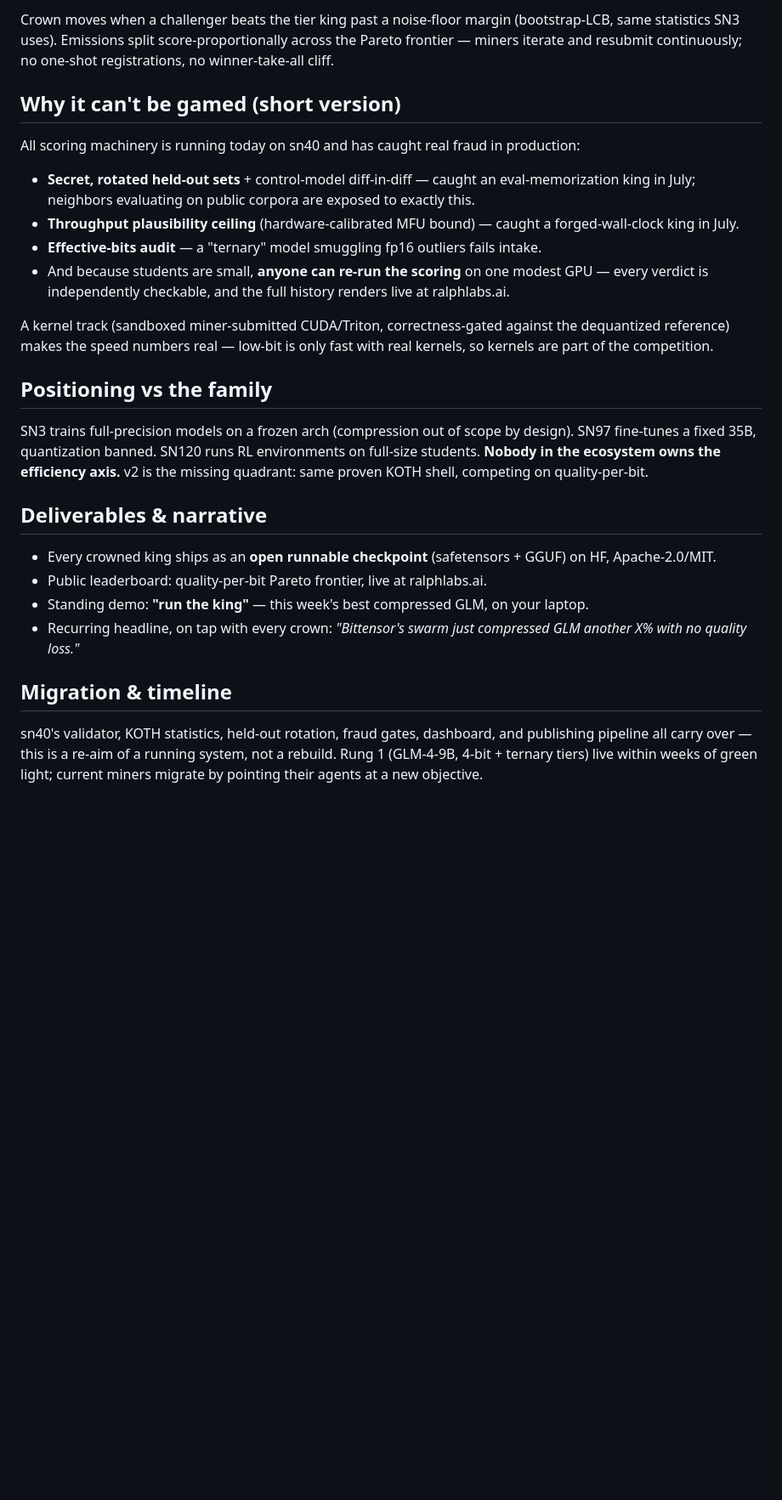
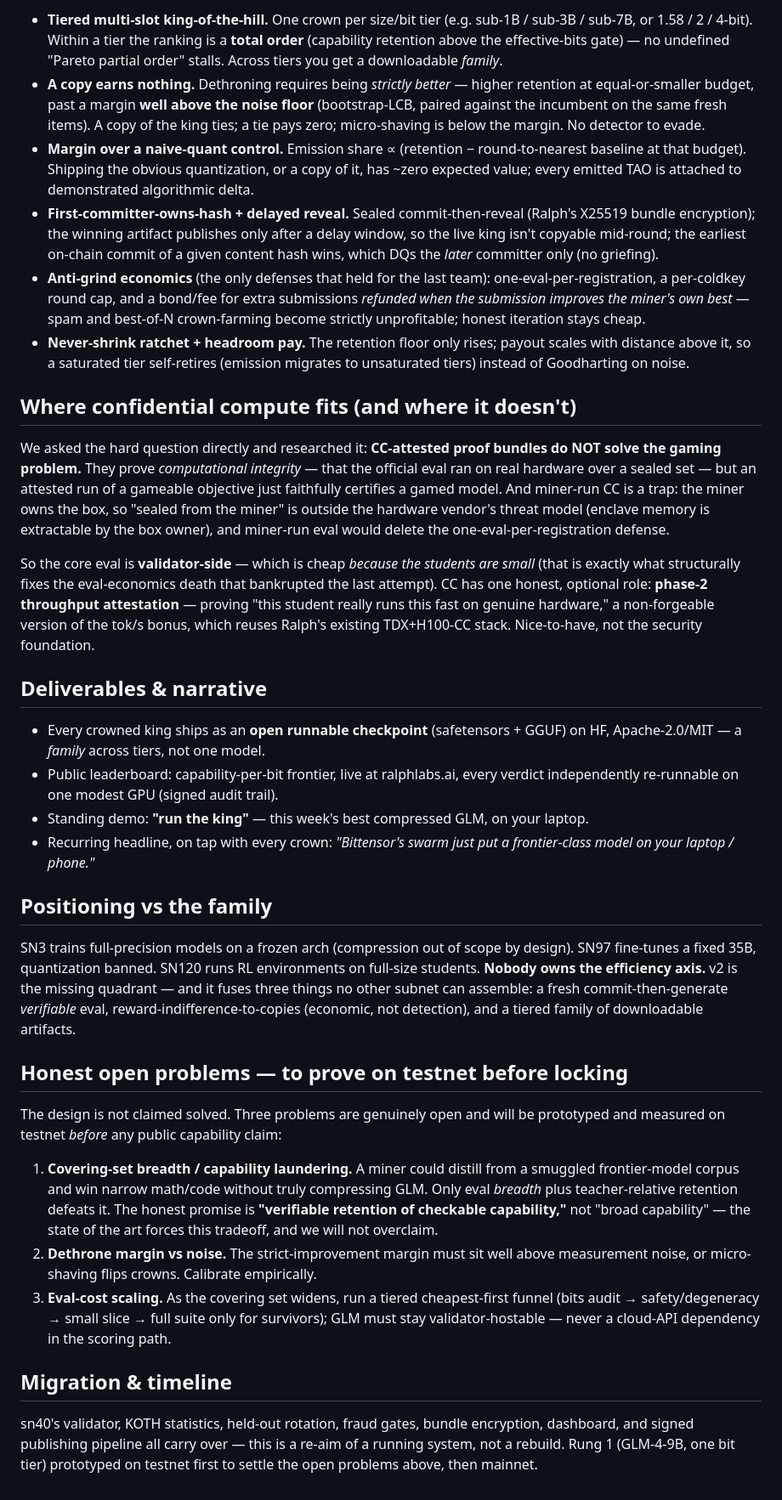
Before and after one commit to RalphLabsAI/ralph-v2, a Markdown page: README.md, the part around one of its changes. Shown at 85% size. Rendered like a GitHub page; blank space fills up the shorter version.

```diff
--- a/README.md
+++ b/README.md
@@ -53,27 +75,83 @@ KL-to-teacher is kept as a *diagnostic* only. It never enters the score.
 
-Crown moves when a challenger beats the tier king past a noise-floor margin (bootstrap-LCB, same statistics SN3 uses). Emissions split score-proportionally across the Pareto frontier — miners iterate and resubmit continuously; no one-shot registrations, no winner-take-all cliff.
+- **Tiered multi-slot king-of-the-hill.** One crown per size/bit tier (e.g. sub-1B /
+  sub-3B / sub-7B, or 1.58 / 2 / 4-bit). Within a tier the ranking is a **total
+  order** (capability retention above the effective-bits gate) — no undefined
+  "Pareto partial order" stalls. Across tiers you get a downloadable *family*.
+- **A copy earns nothing.** Dethroning requires being *strictly better* — higher
+  retention at equal-or-smaller budget, past a margin **well above the noise floor**
+  (bootstrap-LCB, paired against the incumbent on the same fresh items). A copy of the
+  king ties; a tie pays zero; micro-shaving is below the margin. No detector to evade.
+- **Margin over a naive-quant control.** Emission share ∝ (retention − round-to-nearest
+  baseline at that budget). Shipping the obvious quantization, or a copy of it, has
+  ~zero expected value; every emitted TAO is attached to demonstrated algorithmic delta.
+- **First-committer-owns-hash + delayed reveal.** Sealed commit-then-reveal (Ralph's
+  X25519 bundle encryption); the winning artifact publishes only after a delay window,
+  so the live king isn't copyable mid-round; the earliest on-chain commit of a given
+  content hash wins, which DQs the *later* committer only (no griefing).
+- **Anti-grind economics** (the only defenses that held for the last team):
+  one-eval-per-registration, a per-coldkey round cap, and a bond/fee for extra
+  submissions *refunded when the submission improves the miner's own best* — spam and
+  best-of-N crown-farming become strictly unprofitable; honest iteration stays cheap.
+- **Never-shrink ratchet + headroom pay.** The retention floor only rises; payout
+  scales with distance above it, so a saturated tier self-retires (emission migrates to
+  unsaturated tiers) instead of Goodharting on noise.
 
-## Why it can't be gamed (short version)
+## Where confidential compute fits (and where it doesn't)
 
-All scoring machinery is running today on sn40 and has caught real fraud in production:
-- **Secret, rotated held-out sets** + control-model diff-in-diff — caught an eval-memorization king in July; neighbors evaluating on public corpora are exposed to exactly this.
-- **Throughput plausibility ceiling** (hardware-calibrated MFU bound) — caught a forged-wall-clock king in July.
-- **Effective-bits audit** — a "ternary" model smuggling fp16 outliers fails intake.
-- And because students are small, **anyone can re-run the scoring** on one modest GPU — every verdict is independently checkable, and the full history renders live at ralphlabs.ai.
+We asked the hard question directly and researched it: **CC-attested proof bundles do
+NOT solve the gaming problem.** They prove *computational integrity* — that the
+official eval ran on real hardware over a sealed set — but an attested run of a
+gameable objective just faithfully certifies a gamed model. And miner-run CC is a trap:
+the miner owns the box, so "sealed from the miner" is outside the hardware vendor's
+threat model (enclave memory is extractable by the box owner), and miner-run eval would
+delete the one-eval-per-registration defense.
 
-A kernel track (sandboxed miner-submitted CUDA/Triton, correctness-gated against the dequantized reference) makes the speed numbers real — low-bit is only fast with real kernels, so kernels are part of the competition.
+So the core eval is **validator-side** — which is cheap *because the students are
+small* (that is exactly what structurally fixes the eval-economics death that bankrupted
+the last attempt). CC has one honest, optional role: **phase-2 throughput
+attestation** — proving "this student really runs this fast on genuine hardware," a
+non-forgeable version of the tok/s bonus, which reuses Ralph's existing TDX+H100-CC
+stack. Nice-to-have, not the security foundation.
+
+## Deliverables & narrative
+
+- Every crowned king ships as an **open runnable checkpoint** (safetensors + GGUF) on
+  HF, Apache-2.0/MIT — a *family* across tiers, not one model.
+- Public leaderboard: capability-per-bit frontier, live at ralphlabs.ai, every verdict
+  independently re-runnable on one modest GPU (signed audit trail).
+- Standing demo: **"run the king"** — this week's best compressed GLM, on your laptop.
+- Recurring headline, on tap with every crown: *"Bittensor's swarm just put a
+  frontier-class model on your laptop / phone."*
 
 ## Positioning vs the family
 
-SN3 trains full-precision models on a frozen arch (compression out of scope by design). SN97 fine-tunes a fixed 35B, quantization banned. SN120 runs RL environments on full-size students. **Nobody in the ecosystem owns the efficiency axis.** v2 is the missing quadrant: same proven KOTH shell, competing on quality-per-bit.
+SN3 trains full-precision models on a frozen arch (compression out of scope by design).
+SN97 fine-tunes a fixed 35B, quantization banned. SN120 runs RL environments on
+full-size students. **Nobody owns the efficiency axis.** v2 is the missing quadrant —
+and it fuses three things no other subnet can assemble: a fresh commit-then-generate
+*verifiable* eval, reward-indifference-to-copies (economic, not detection), and a
+tiered family of downloadable artifacts.
 
-## Deliverables & narrative
+## Honest open problems — to prove on testnet before locking
 
-- Every crowned king ships as an **open runnable checkpoint** (safetensors + GGUF) on HF, Apache-2.0/MIT.
-- Public leaderboard: quality-per-bit Pareto frontier, live at ralphlabs.ai.
-- Standing demo: **"run the king"** — this week's best compressed GLM, on your laptop.
-- Recurring headline, on tap with every crown: *"Bittensor's swarm just compressed GLM another X% with no quality loss."*
+The design is not claimed solved. Three problems are genuinely open and will be
+prototyped and measured on testnet *before* any public capability claim:
+
+1. **Covering-set breadth / capability laundering.** A miner could distill from a
+   smuggled frontier-model corpus and win narrow math/code without truly compressing
+   GLM. Only eval *breadth* plus teacher-relative retention defeats it. The honest
+   promise is **"verifiable retention of checkable capability,"** not "broad
+   capability" — the state of the art forces this tradeoff, and we will not overclaim.
+2. **Dethrone margin vs noise.** The strict-improvement margin must sit well above
+   measurement noise, or micro-shaving flips crowns. Calibrate empirically.
+3. **Eval-cost scaling.** As the covering set widens, run a tiered cheapest-first
+   funnel (bits audit → safety/degeneracy → small slice → full suite only for
+   survivors); GLM must stay validator-hostable — never a cloud-API dependency in the
+   scoring path.
 
 ## Migration & timeline
 
-sn40's validator, KOTH statistics, held-out rotation, fraud gates, dashboard, and publishing pipeline all carry over — this is a re-aim of a running system, not a rebuild. Rung 1 (GLM-4-9B, 4-bit + ternary tiers) live within weeks of green light; current miners migrate by pointing their agents at a new objective.
+sn40's validator, KOTH statistics, held-out rotation, fraud gates, bundle encryption,
+dashboard, and signed publishing pipeline all carry over — this is a re-aim of a
+running system, not a rebuild. Rung 1 (GLM-4-9B, one bit tier) prototyped on testnet
+first to settle the open problems above, then mainnet.
```
Also changed, not shown: other parts of README.md (+50 -28 lines), docs/distil-v1-postmortem.md (added, +105 -0 lines).
